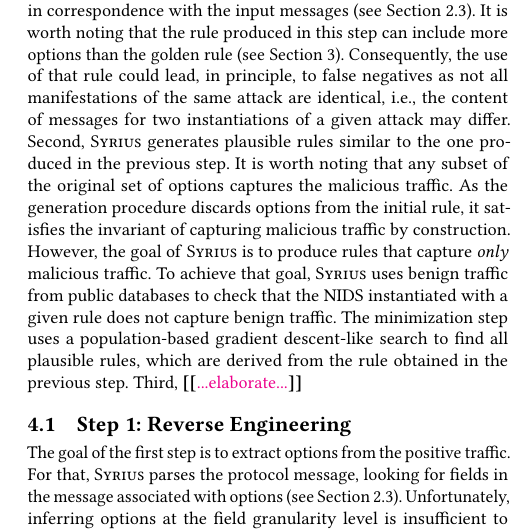
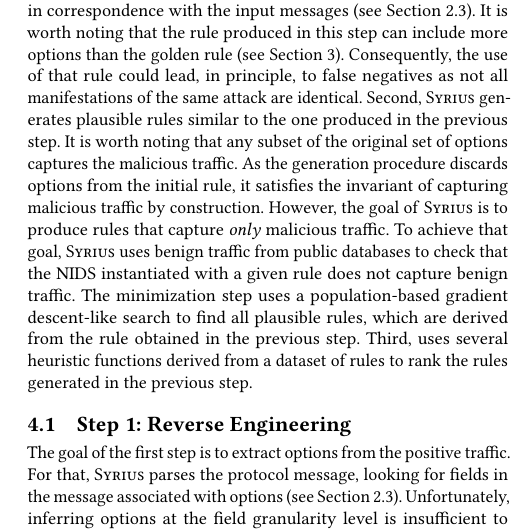
Before and after one commit to STAR-RG/syrius, a LaTeX paper (paper/paper.tex): part of one column of page 4 of 6, cut so that both start at the same text. Compiled offline with pdfLaTeX.

Commit message:
pass on workflow

```diff
--- a/paper/paper.tex
+++ b/paper/paper.tex
@@ -764,21 +764,20 @@
 rule produced in this step can include more options than the golden
 rule (see Section~\ref{sec:suri-metas-coverage}). Consequently, the
 use of that rule could lead, in principle, to false negatives as not
-all manifestations of the same attack are identical, \ie{}, the
-content of messages for two instantiations of a given attack may
-differ. Second, \tname{} generates plausible rules similar to the one
-produced in the previous step. It is worth noting that any subset of
-the original set of options captures the malicious traffic. As the
-generation procedure discards options from the initial rule, it
-satisfies the invariant of capturing malicious traffic by
-construction. However, the goal of \tname\ is to produce rules that
-capture \emph{only} malicious traffic. To achieve that goal, \tname{}
-uses benign traffic from public databases to check that the
-\nids\ instantiated with a given rule does not capture benign
-traffic. The minimization step uses a population-based gradient
-descent-like search to find all plausible rules, which are derived
-from the rule obtained in the previous step. Third,
-\Fix{...elaborate...}
+all manifestations of the same attack are identical. Second, \tname{}
+generates plausible rules similar to the one produced in the previous
+step. It is worth noting that any subset of the original set of
+options captures the malicious traffic. As the generation procedure
+discards options from the initial rule, it satisfies the invariant of
+capturing malicious traffic by construction. However, the goal of
+\tname\ is to produce rules that capture \emph{only} malicious
+traffic. To achieve that goal, \tname{} uses benign traffic from
+public databases to check that the \nids\ instantiated with a given
+rule does not capture benign traffic. The minimization step uses a
+population-based gradient descent-like search to find all plausible
+rules, which are derived from the rule obtained in the previous
+step. Third, uses several heuristic functions derived from a dataset
+of rules to rank the rules generated in the previous step.
 
 
 
```
